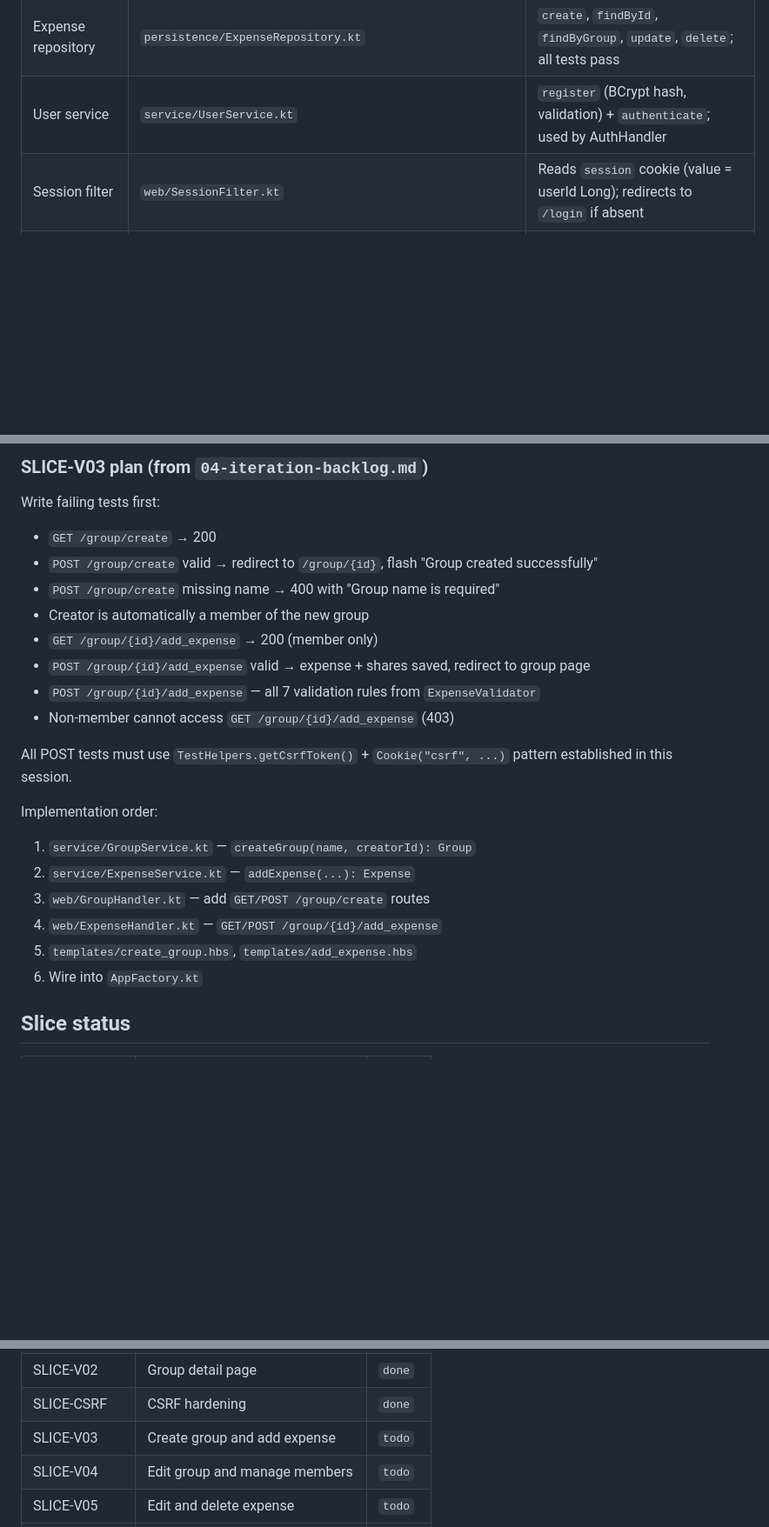
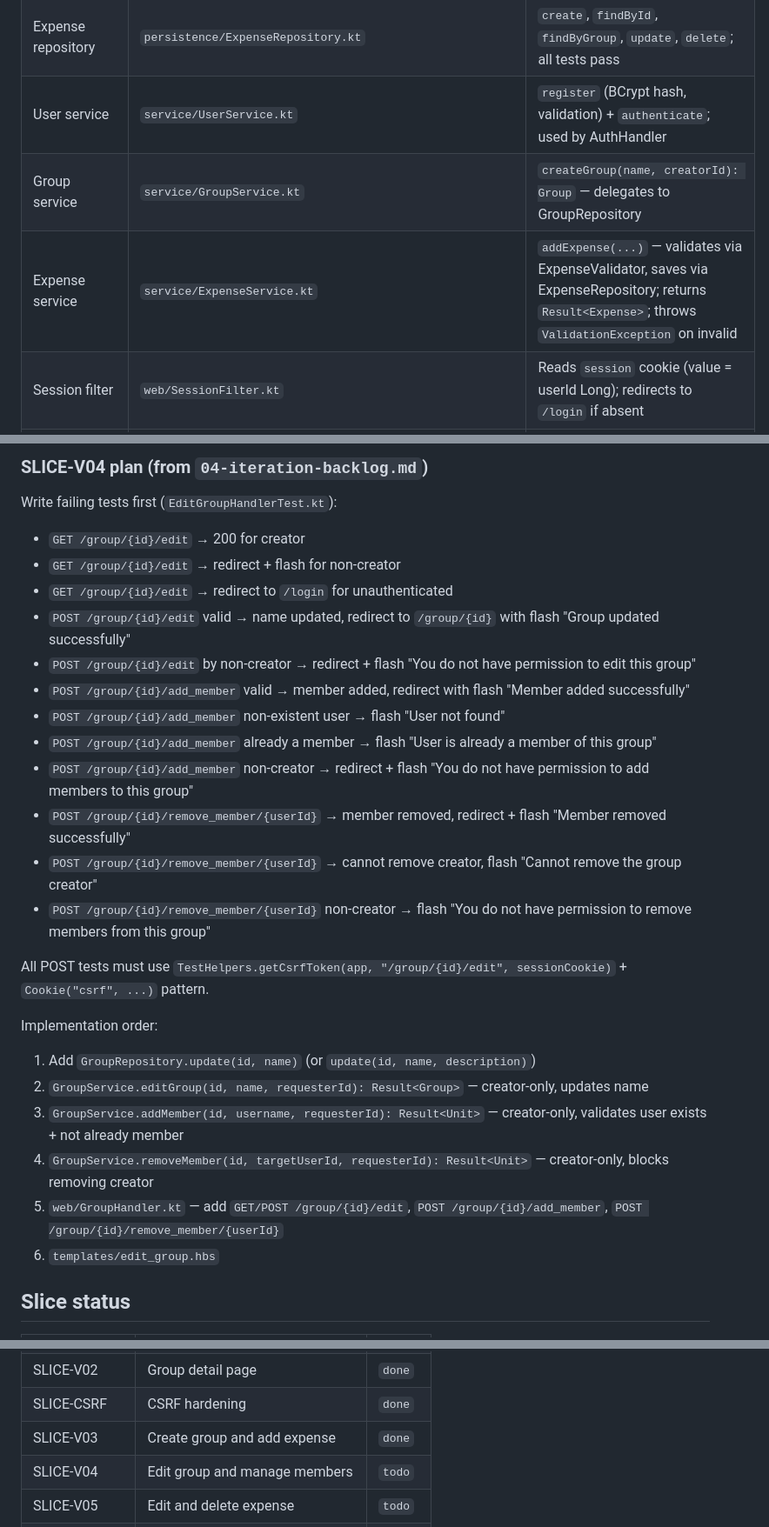
Before and after one commit to scalolli/splitwise-clone, a Markdown page: docs/http4k-rewrite/07-handoff.md, 3 parts joined by grey strips. Shown at 87% size. Rendered like a GitHub page; blank space fills up the shorter version.

Commit message:
docs: update handoff for SLICE-V03 done, SLICE-V04 next

```diff
--- a/docs/http4k-rewrite/07-handoff.md
+++ b/docs/http4k-rewrite/07-handoff.md
@@ -20,6 +20,8 @@ The next agent (or human) picks up exactly from "Next action".
 | Group repository | `persistence/GroupRepository.kt` | `create`, `findById`, `findAll`, `findByMember`, `addMember`, `removeMember`; all tests pass |
 | Expense repository | `persistence/ExpenseRepository.kt` | `create`, `findById`, `findByGroup`, `update`, `delete`; all tests pass |
 | User service | `service/UserService.kt` | `register` (BCrypt hash, validation) + `authenticate`; used by AuthHandler |
+| Group service | `service/GroupService.kt` | `createGroup(name, creatorId): Group` — delegates to GroupRepository |
+| Expense service | `service/ExpenseService.kt` | `addExpense(...)` — validates via ExpenseValidator, saves via ExpenseRepository; returns `Result<Expense>`; throws `ValidationException` on invalid |
 | Session filter | `web/SessionFilter.kt` | Reads `session` cookie (value = userId Long); redirects to `/login` if absent |
 | Auth handler | `web/AuthHandler.kt` | `GET/POST /register`, `GET/POST /login`, `POST /logout`; flash cookie for messages; session `maxAge=86400` (1 day); logout redirects to `/login`; cleared cookie now mirrors secure attributes |
 | Main handler | `web/MainHandler.kt` | `GET /`; only shows groups the current user belongs to |
@@ -49,25 +55,29 @@ All tests green. Latest commit: `9c9b68f fix: add CSRF protection to all POST ro
 
-### SLICE-V03 plan (from `04-iteration-backlog.md`)
+### SLICE-V04 plan (from `04-iteration-backlog.md`)
 
-Write failing tests first:
-- `GET /group/create` → 200
-- `POST /group/create` valid → redirect to `/group/{id}`, flash "Group created successfully"
-- `POST /group/create` missing name → 400 with "Group name is required"
-- Creator is automatically a member of the new group
-- `GET /group/{id}/add_expense` → 200 (member only)
-- `POST /group/{id}/add_expense` valid → expense + shares saved, redirect to group page
-- `POST /group/{id}/add_expense` — all 7 validation rules from `ExpenseValidator`
-- Non-member cannot access `GET /group/{id}/add_expense` (403)
+Write failing tests first (`EditGroupHandlerTest.kt`):
+- `GET /group/{id}/edit` → 200 for creator
+- `GET /group/{id}/edit` → redirect + flash for non-creator
+- `GET /group/{id}/edit` → redirect to `/login` for unauthenticated
+- `POST /group/{id}/edit` valid → name updated, redirect to `/group/{id}` with flash "Group updated successfully"
+- `POST /group/{id}/edit` by non-creator → redirect + flash "You do not have permission to edit this group"
+- `POST /group/{id}/add_member` valid → member added, redirect with flash "Member added successfully"
+- `POST /group/{id}/add_member` non-existent user → flash "User not found"
+- `POST /group/{id}/add_member` already a member → flash "User is already a member of this group"
+- `POST /group/{id}/add_member` non-creator → redirect + flash "You do not have permission to add members to this group"
+- `POST /group/{id}/remove_member/{userId}` → member removed, redirect + flash "Member removed successfully"
+- `POST /group/{id}/remove_member/{userId}` → cannot remove creator, flash "Cannot remove the group creator"
+- `POST /group/{id}/remove_member/{userId}` non-creator → flash "You do not have permission to remove members from this group"
 
-All POST tests must use `TestHelpers.getCsrfToken()` + `Cookie("csrf", ...)` pattern established in this session.
+All POST tests must use `TestHelpers.getCsrfToken(app, "/group/{id}/edit", sessionCookie)` + `Cookie("csrf", ...)` pattern.
 
 Implementation order:
-1. `service/GroupService.kt` — `createGroup(name, creatorId): Group`
-2. `service/ExpenseService.kt` — `addExpense(...): Expense`
-3. `web/GroupHandler.kt` — add `GET/POST /group/create` routes
-4. `web/ExpenseHandler.kt` — `GET/POST /group/{id}/add_expense`
-5. `templates/create_group.hbs`, `templates/add_expense.hbs`
-6. Wire into `AppFactory.kt`
+1. Add `GroupRepository.update(id, name)` (or `update(id, name, description)`)
+2. `GroupService.editGroup(id, name, requesterId): Result<Group>` — creator-only, updates name
+3. `GroupService.addMember(id, username, requesterId): Result<Unit>` — creator-only, validates user exists + not already member
+4. `GroupService.removeMember(id, targetUserId, requesterId): Result<Unit>` — creator-only, blocks removing creator
+5. `web/GroupHandler.kt` — add `GET/POST /group/{id}/edit`, `POST /group/{id}/add_member`, `POST /group/{id}/remove_member/{userId}`
+6. `templates/edit_group.hbs`
 
 ## Slice status
 
@@ -89,7 +99,7 @@ Implementation order:
 | SLICE-DEPLOY | CI/CD + Render deployment | `done` |
 | SLICE-V02 | Group detail page | `done` |
 | SLICE-CSRF | CSRF hardening | `done` |
-| SLICE-V03 | Create group and add expense | `todo` |
+| SLICE-V03 | Create group and add expense | `done` |
 | SLICE-V04 | Edit group and manage members | `todo` |
 | SLICE-V05 | Edit and delete expense | `todo` |
 | SLICE-V06 | Record settlement and history | `todo` |
```
Also changed, not shown: other parts of docs/http4k-rewrite/07-handoff.md (+25 -35 lines).
